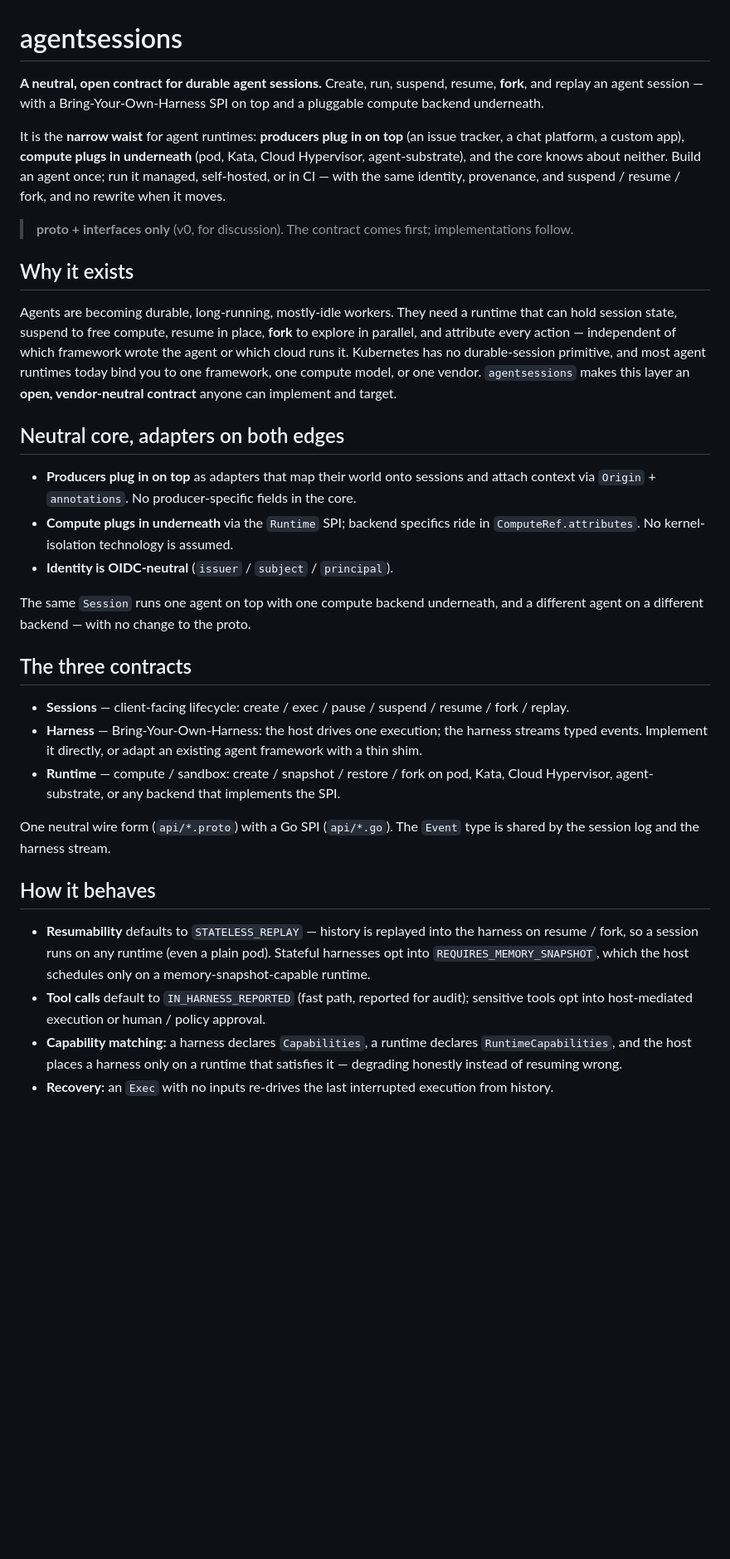
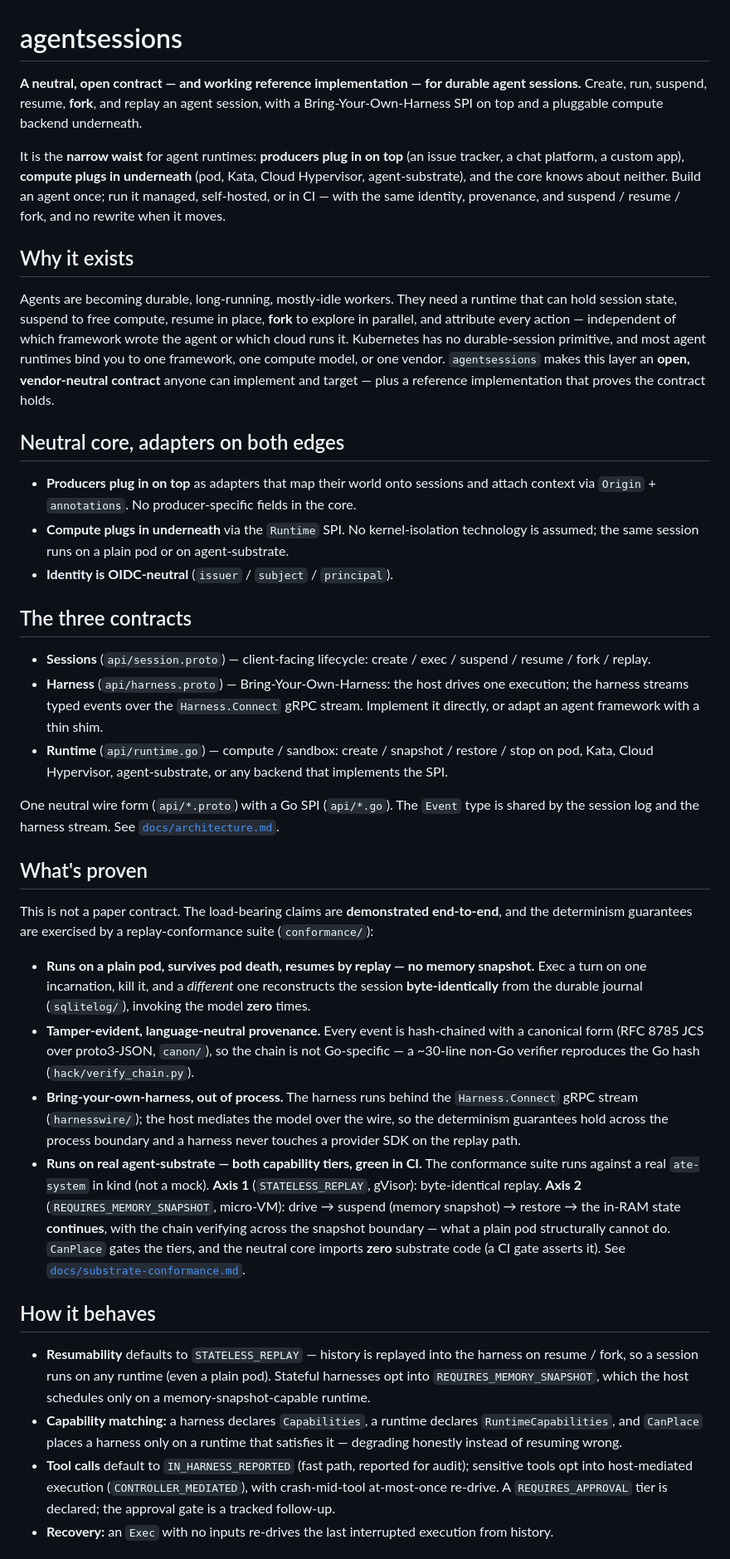
Before and after one commit to aramase/agentsessions, a Markdown page: README.md, the part around one of its changes. Shown at 83% size. GitHub-like rendering; blank space fills up the shorter version.

Commit message:
docs: refresh README and add architecture + substrate-conformance

```diff
--- a/README.md
+++ b/README.md
@@ -1,57 +1,75 @@
 # agentsessions
 
-**A neutral, open contract for durable agent sessions.** Create, run, suspend, resume,
-**fork**, and replay an agent session — with a Bring-Your-Own-Harness SPI on top and a
-pluggable compute backend underneath.
+**A neutral, open contract — and working reference implementation — for durable agent sessions.**
+Create, run, suspend, resume, **fork**, and replay an agent session, with a Bring-Your-Own-Harness
+SPI on top and a pluggable compute backend underneath.
 
-It is the **narrow waist** for agent runtimes: **producers plug in on top** (an issue tracker,
-a chat platform, a custom app), **compute plugs in underneath** (pod, Kata, Cloud Hypervisor,
-agent-substrate), and the core knows about neither. Build an agent once; run it managed,
-self-hosted, or in CI — with the same identity, provenance, and suspend / resume / fork, and no
-rewrite when it moves.
-
-> **proto + interfaces only** (v0, for discussion). The contract comes first; implementations
-> follow.
+It is the **narrow waist** for agent runtimes: **producers plug in on top** (an issue tracker, a chat
+platform, a custom app), **compute plugs in underneath** (pod, Kata, Cloud Hypervisor, agent-substrate),
+and the core knows about neither. Build an agent once; run it managed, self-hosted, or in CI — with the
+same identity, provenance, and suspend / resume / fork, and no rewrite when it moves.
 
 ## Why it exists
 
-Agents are becoming durable, long-running, mostly-idle workers. They need a runtime that can
-hold session state, suspend to free compute, resume in place, **fork** to explore in parallel,
-and attribute every action — independent of which framework wrote the agent or which cloud runs
-it. Kubernetes has no durable-session primitive, and most agent runtimes today bind you to
-one framework, one compute model, or one vendor. `agentsessions` makes this layer an **open,
-vendor-neutral contract** anyone can implement and target.
+Agents are becoming durable, long-running, mostly-idle workers. They need a runtime that can hold
+session state, suspend to free compute, resume in place, **fork** to explore in parallel, and attribute
+every action — independent of which framework wrote the agent or which cloud runs it. Kubernetes has no
+durable-session primitive, and most agent runtimes bind you to one framework, one compute model, or one
+vendor. `agentsessions` makes this layer an **open, vendor-neutral contract** anyone can implement and
+target — plus a reference implementation that proves the contract holds.
 
 ## Neutral core, adapters on both edges
 
-- **Producers plug in on top** as adapters that map their world onto sessions and attach context
-  via `Origin` + `annotations`. No producer-specific fields in the core.
-- **Compute plugs in underneath** via the `Runtime` SPI; backend specifics ride in
-  `ComputeRef.attributes`. No kernel-isolation technology is assumed.
+- **Producers plug in on top** as adapters that map their world onto sessions and attach context via
+  `Origin` + `annotations`. No producer-specific fields in the core.
+- **Compute plugs in underneath** via the `Runtime` SPI. No kernel-isolation technology is assumed; the
+  same session runs on a plain pod or on agent-substrate.
 - **Identity is OIDC-neutral** (`issuer` / `subject` / `principal`).
-
-The same `Session` runs one agent on top with one compute backend underneath, and a different
-agent on a different backend — with no change to the proto.
 
 ## The three contracts
 
-- **Sessions** — client-facing lifecycle: create / exec / pause / suspend / resume / fork / replay.
-- **Harness** — Bring-Your-Own-Harness: the host drives one execution; the harness streams typed
-  events. Implement it directly, or adapt an existing agent framework with a thin shim.
-- **Runtime** — compute / sandbox: create / snapshot / restore / fork on pod, Kata, Cloud
-  Hypervisor, agent-substrate, or any backend that implements the SPI.
+- **Sessions** (`api/session.proto`) — client-facing lifecycle: create / exec / suspend / resume / fork
+  / replay.
+- **Harness** (`api/harness.proto`) — Bring-Your-Own-Harness: the host drives one execution; the harness
+  streams typed events over the `Harness.Connect` gRPC stream. Implement it directly, or adapt an agent
+  framework with a thin shim.
+- **Runtime** (`api/runtime.go`) — compute / sandbox: create / snapshot / restore / stop on pod, Kata,
+  Cloud Hypervisor, agent-substrate, or any backend that implements the SPI.
 
-One neutral wire form (`api/*.proto`) with a Go SPI (`api/*.go`). The `Event` type is shared by
-the session log and the harness stream.
+One neutral wire form (`api/*.proto`) with a Go SPI (`api/*.go`). The `Event` type is shared by the
+session log and the harness stream. See [`docs/architecture.md`](docs/architecture.md).
+
+## What's proven
+
+This is not a paper contract. The load-bearing claims are **demonstrated end-to-end**, and the
+determinism guarantees are exercised by a replay-conformance suite (`conformance/`):
+
+- **Runs on a plain pod, survives pod death, resumes by replay — no memory snapshot.** Exec a turn on
+  one incarnation, kill it, and a *different* one reconstructs the session **byte-identically** from the
+  durable journal (`sqlitelog/`), invoking the model **zero** times.
+- **Tamper-evident, language-neutral provenance.** Every event is hash-chained with a canonical form
+  (RFC 8785 JCS over proto3-JSON, `canon/`), so the chain is not Go-specific — a ~30-line non-Go verifier
+  reproduces the Go hash (`hack/verify_chain.py`).
+- **Bring-your-own-harness, out of process.** The harness runs behind the `Harness.Connect` gRPC stream
+  (`harnesswire/`); the host mediates the model over the wire, so the determinism guarantees hold across
+  the process boundary and a harness never touches a provider SDK on the replay path.
+- **Runs on real agent-substrate — both capability tiers, green in CI.** The conformance suite runs
+  against a real `ate-system` in kind (not a mock). **Axis 1** (`STATELESS_REPLAY`, gVisor):
+  byte-identical replay. **Axis 2** (`REQUIRES_MEMORY_SNAPSHOT`, micro-VM): drive → suspend (memory
+  snapshot) → restore → the in-RAM state **continues**, with the chain verifying across the snapshot
+  boundary — what a plain pod structurally cannot do. `CanPlace` gates the tiers, and the neutral core
+  imports **zero** substrate code (a CI gate asserts it). See
+  [`docs/substrate-conformance.md`](docs/substrate-conformance.md).
 
 ## How it behaves
 
-- **Resumability** defaults to `STATELESS_REPLAY` — history is replayed into the harness on
-  resume / fork, so a session runs on any runtime (even a plain pod). Stateful harnesses opt into
+- **Resumability** defaults to `STATELESS_REPLAY` — history is replayed into the harness on resume /
+  fork, so a session runs on any runtime (even a plain pod). Stateful harnesses opt into
   `REQUIRES_MEMORY_SNAPSHOT`, which the host schedules only on a memory-snapshot-capable runtime.
-- **Tool calls** default to `IN_HARNESS_REPORTED` (fast path, reported for audit); sensitive
-  tools opt into host-mediated execution or human / policy approval.
-- **Capability matching:** a harness declares `Capabilities`, a runtime declares
-  `RuntimeCapabilities`, and the host places a harness only on a runtime that satisfies it —
-  degrading honestly instead of resuming wrong.
+- **Capability matching:** a harness declares `Capabilities`, a runtime declares `RuntimeCapabilities`,
+  and `CanPlace` places a harness only on a runtime that satisfies it — degrading honestly instead of
+  resuming wrong.
+- **Tool calls** default to `IN_HARNESS_REPORTED` (fast path, reported for audit); sensitive tools opt
+  into host-mediated execution (`CONTROLLER_MEDIATED`), with crash-mid-tool at-most-once re-drive. A
+  `REQUIRES_APPROVAL` tier is declared; the approval gate is a tracked follow-up.
 - **Recovery:** an `Exec` with no inputs re-drives the last interrupted execution from history.
```
Also changed, not shown: other parts of README.md (+36 -3 lines), docs/architecture.md (added, +104 -0 lines), docs/substrate-conformance.md (added, +129 -0 lines).
